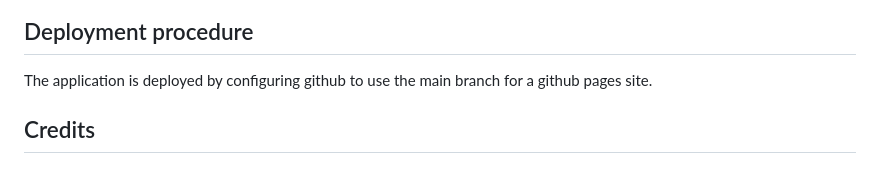
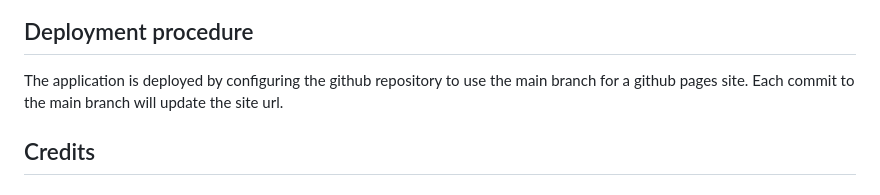
Before and after one commit to Rawa-spec/Writer-s_corner, a Markdown page: README.md, the part around the change. GitHub-like rendering.

Commit message:
edit deploy

```diff
--- a/README.md
+++ b/README.md
@@ -74,7 +74,7 @@ Our contacts show the means of the communication for the customer to get in touc
 
 ## Deployment procedure
 
-The application is deployed by configuring github to use the main branch for a github pages site.
+The application is deployed by configuring the github repository to use the main branch for a github pages site. Each commit to the main branch will update the site url.
 
 ## Credits
 
```
